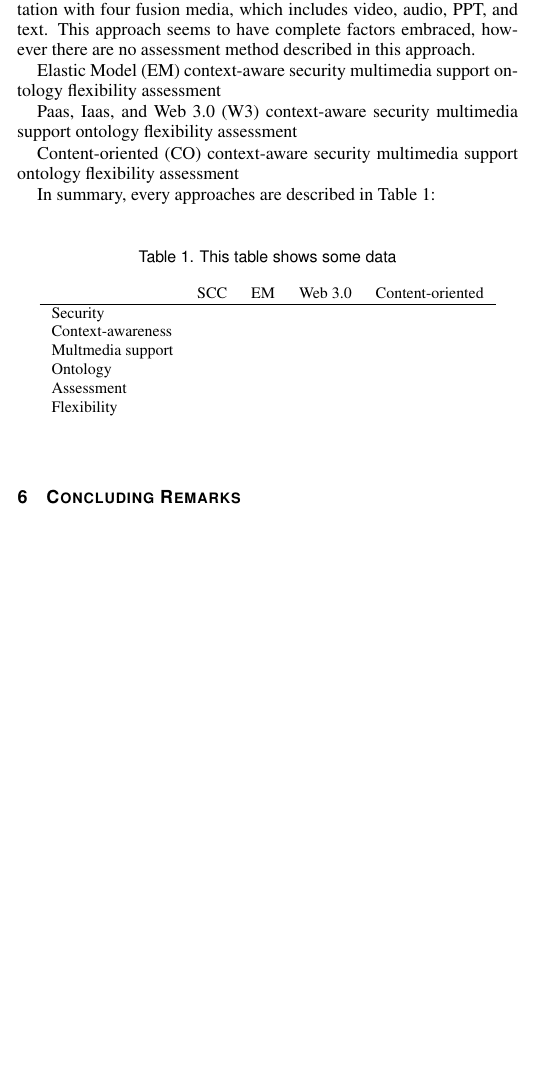
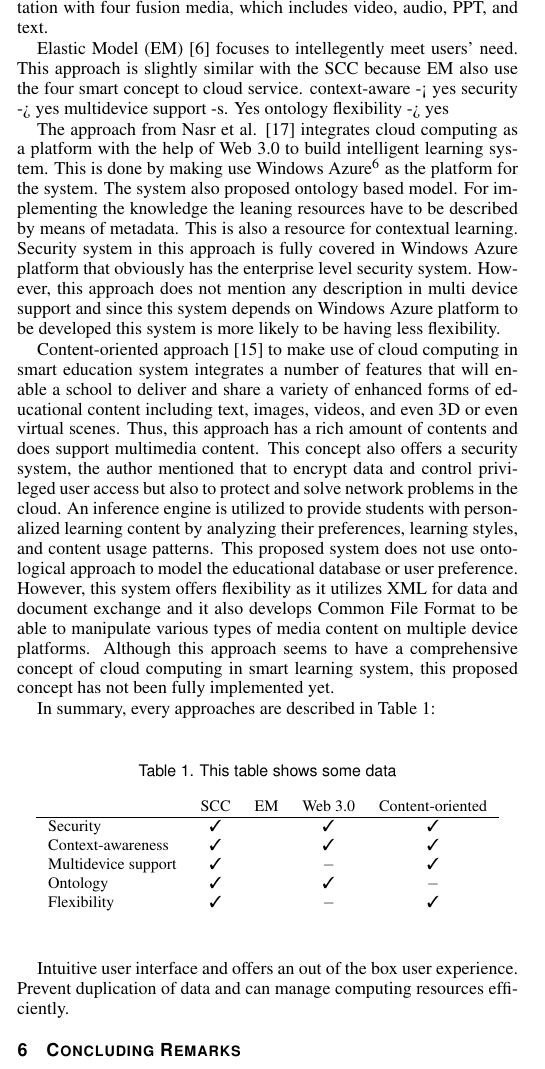
Before and after one commit to gtrdp/guntur-sc2015, a LaTeX document (guntur.tex): part of one column of page 6 of 7, cut so that both start at the same text, the shorter picture padded with empty space. Compiled offline with pdfLaTeX.

Commit message:
Still Working on discussion, commit before ashr

```diff
--- a/guntur.tex
+++ b/guntur.tex
@@ -31,6 +31,8 @@
 \usepackage{times}
 
 \usepackage{natbib}
+\usepackage{pifont}
+\newcommand{\cmark}{\ding{51}}%
 
 %% We encourage the use of mathptmx for consistent usage of times font
 %% throughout the proceedings. However, if you encounter conflicts
@@ -296,34 +298,21 @@ Some benefits of cloud computing in education are drawn in a study by Gonzalez e
 This study tries to evaluate the above mentioned approach of cloud computing in smart learning system based on a study presented by Sun et al. \cite{Sun2008}. That work alleged that there are some factors that push a e-learning system to be successful. The work collected nearly 300 questionnaire and a stepwise multiple regression analysis was conducted to extract some potential information. The result showed that the factors are learner's computer anxiety, instructor attitude toward e-Learning, e-Learning course flexibility, e-Learning course quality, perceived usefulness, perceived ease of use, and diversity in assessment are the critical factors affecting learner's perceived satisfaction \cite{Sun2008}. However, since our study only tries to investigate the technical implementation of cloud computing without the involvement of students, instructors, or courses, factors that are possible to be used are only flexibility and assessment. Furthermore, in order to evaluate the approaches deeper, we add some more factors that are relevant with smart learning system, such as context-awareness, security, multimedia support, and ontology utilization.
 
 % smart cloud computing
-Kim et al. presented a smart learning services that is based on Smart Cloud Computing (SCC). As mentioned above, this approach offers smart learning services through 4S model, which are smart push, smart . Security feature is also covered in this approach, although it is just securing user's personal information through some security setting without data encryption. SCC also manages to implement context-awareness by utilizing context-aware sensors. The context-aware module considers the characteristics of each user individually, such as learners’ knowledge interests, needs, expertise, and experiences. Thus it can provide highly customized and relevant learning services to each user. Each cloud type (Iaas, Paas, Saas) are covered using smart cloud approach. Furthermore, no specific platform are used in this approach, this will lead in to a good flexibility. Semantic description based on UVA (Universal Video Adaptation) are used to provide accurate and meaningful information for the fusion content (content-database). The paper also managed to show the implementation with four fusion media, which includes video, audio, PPT, and text. This approach seems to have complete factors embraced, however there are no assessment method described in this approach.
+Kim et al. presented a smart learning services that is based on Smart Cloud Computing (SCC). As mentioned above, this approach offers smart learning services through 4S model, which are smart push, smart . Security feature is also covered in this approach, although it is just securing user's personal information through some security setting without data encryption. SCC also manages to implement context-awareness by utilizing context-aware sensors. The context-aware module considers the characteristics of each user individually, such as learners’ knowledge interests, needs, expertise, and experiences. Thus it can provide highly customized and relevant learning services to each user. Each cloud type (Iaas, Paas, Saas) are covered using smart cloud approach. Furthermore, no specific platform are used in this approach, this will lead in to a good flexibility. Semantic description based on UVA (Universal Video Adaptation) are used to provide accurate and meaningful information for the fusion content (content-database). The paper also managed to show the implementation with four fusion media, which includes video, audio, PPT, and text.
 
 % elastic model
-Elastic Model (EM)
-context-aware
-security
-multimedia support
+Elastic Model (EM) \cite{Kim2013} focuses to intellegently meet users' need. This approach is slightly similar with the SCC because EM also use the four smart concept to cloud service.
+context-aware -< yes
+security -> yes
+multidevice support -s. Yes
 ontology
-flexibility
-assessment
+flexibility -> yes
 
 % ontology
-Paas, Iaas, and Web 3.0 (W3)
-context-aware
-security
-multimedia support
-ontology
-flexibility
-assessment
+The approach from Nasr et al. \cite{nasr2012proposed} integrates cloud computing as a platform with the help of Web 3.0 to build intelligent learning system. This is done by making use Windows Azure\footnote{http://azure.microsoft.com/} as the platform for the system. The system also proposed ontology based model. For implementing the knowledge the leaning resources have to be described by means of metadata. This is also a resource for contextual learning. Security system in this approach is fully covered in Windows Azure platform that obviously has the enterprise level security system. However, this approach does not mention any description in multi device support and since this system depends on Windows Azure platform to be developed this system is more likely to be having less flexibility.
 
 % content-oriented
-Content-oriented (CO)
-context-aware
-security
-multimedia support
-ontology
-flexibility
-assessment
+Content-oriented approach \cite{jeong2013content} to make use of cloud computing in smart education system integrates a number of features that will enable a school to deliver and share a variety of enhanced forms of educational content including text, images, videos, and even 3D or even virtual scenes. Thus, this approach has a rich amount of contents and does support multimedia content. This concept also offers a security system, the author mentioned that to encrypt data and control privileged user access but also to protect and solve network problems in the cloud. An inference engine is utilized to provide students with personalized learning content by analyzing their preferences, learning styles, and content usage patterns. This proposed system does not use ontological approach to model the educational database or user preference. However, this system offers flexibility as it utilizes XML for data and document exchange and it also develops Common File Format to be able to manipulate various types of media content on multiple device platforms. Although this approach seems to have a comprehensive concept of cloud computing in smart learning system, this proposed concept has not been fully implemented yet.
 
 % Factors in implementation of cloud computing \cite{morgan2013factors}
 
@@ -337,12 +326,11 @@ In summary, every approaches are described in Table \ref{tab:comparison}:
   \begin{tabular}{lcccc}
      & SCC & EM & Web 3.0 & Content-oriented \\
     \hline
-    Security &  &  &  &  \\
-    Context-awareness &  &  &  &  \\
-    Multmedia support &  &  &  &  \\
-    Ontology &  &  &  &  \\
-    Assessment &  &  &  &  \\
-    Flexibility &  &  &  &
+    Security & \cmark &  & \cmark & \cmark \\
+    Context-awareness & \cmark &  & \cmark & \cmark \\
+    Multidevice support & \cmark &  & $-$ & \cmark \\
+    Ontology & \cmark &  & \cmark &  $-$ \\
+    Flexibility & \cmark &  &  $-$ & \cmark
   \end{tabular}
   \end{center}
 \end{table}
@@ -374,6 +338,6 @@ In summary, every approaches are described in Table \ref{tab:comparison}:
-\end{table}
+  % draw a table about whole comparison, as f alsaif did on her paper
 
-  % draw a table about whole comparison, as f alsaif did on her paper
+  Intuitive user interface and offers an out of the box user experience. Prevent duplication of data and can manage computing resources efficiently.
 
 \section{Concluding Remarks}
 Smart Learning can be improved using smart cloud computing.
```
Also changed, not shown: guntur.pdf, guntur.tex (24 more changed lines).
